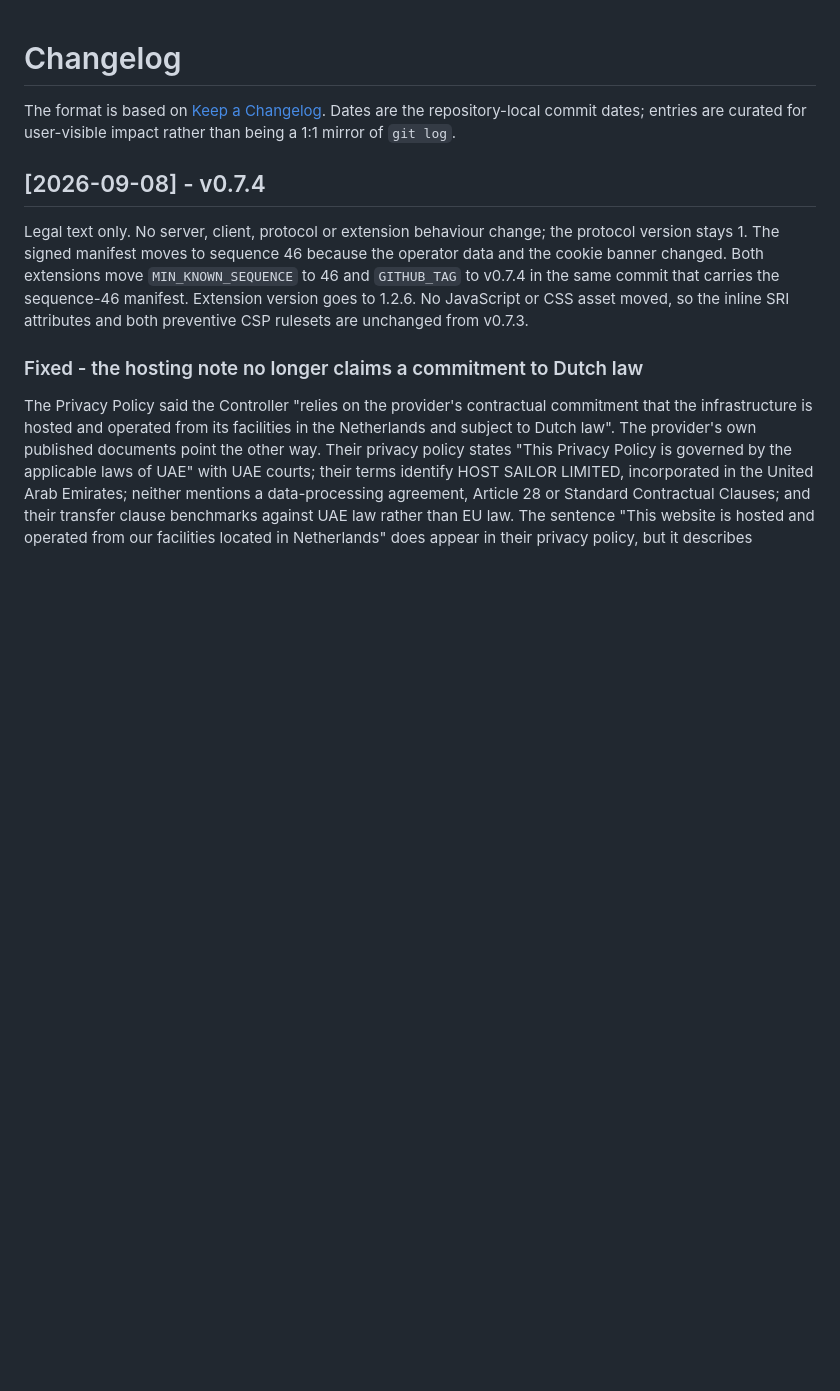
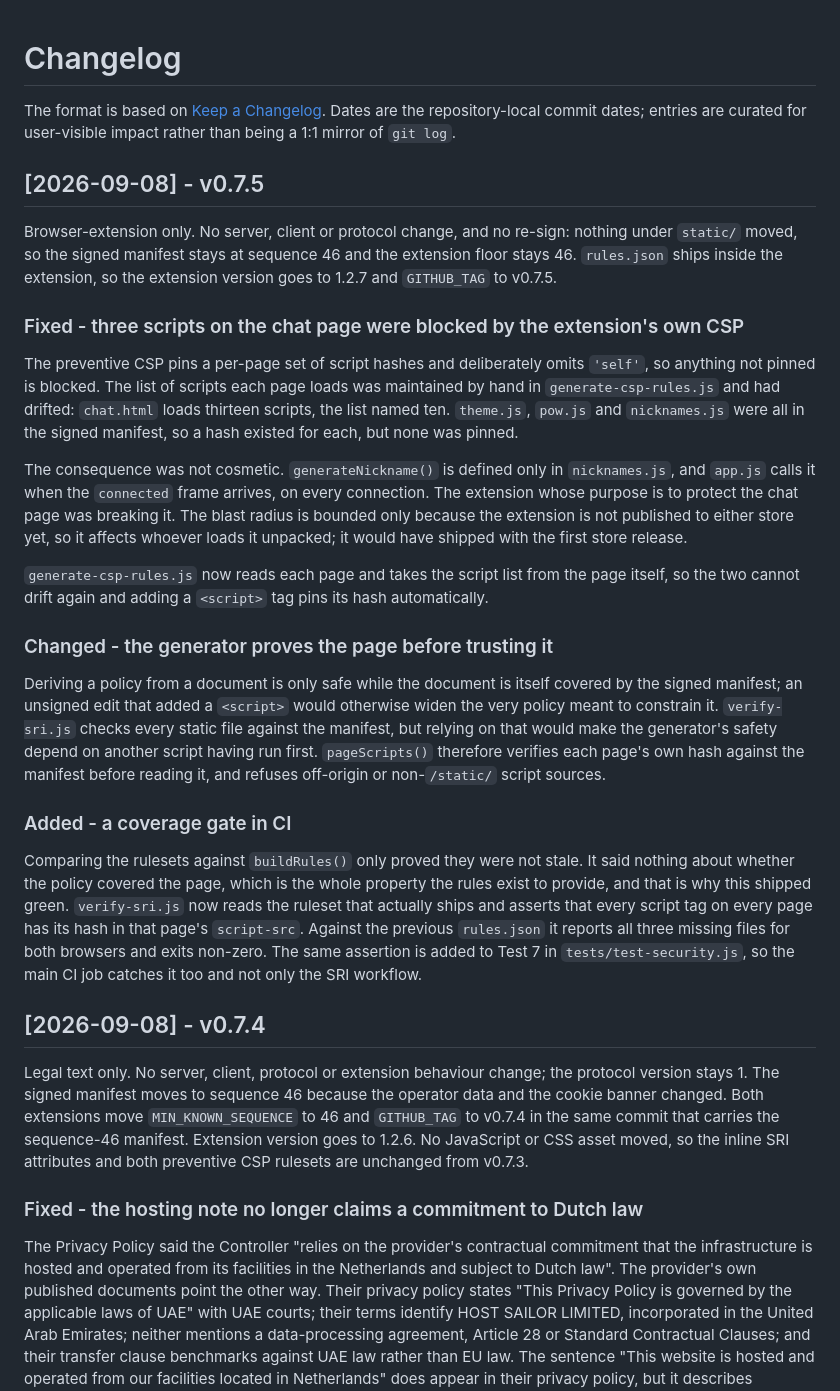
Before and after one commit to samjanny/pinchat, a Markdown page: CHANGELOG.md, the part around the change. GitHub-like rendering; blank space fills up the shorter version.

Commit message:
docs(changelog): record v0.7.5

```diff
--- a/CHANGELOG.md
+++ b/CHANGELOG.md
@@ -3,6 +3,55 @@
 The format is based on [Keep a Changelog](https://keepachangelog.com/en/1.1.0/).
 Dates are the repository-local commit dates; entries are curated for user-visible impact
 rather than being a 1:1 mirror of `git log`.
+
+## [2026-09-08] - v0.7.5
+
+Browser-extension only. No server, client or protocol change, and no re-sign:
+nothing under `static/` moved, so the signed manifest stays at sequence 46 and
+the extension floor stays 46. `rules.json` ships inside the extension, so the
+extension version goes to 1.2.7 and `GITHUB_TAG` to v0.7.5.
+
+### Fixed - three scripts on the chat page were blocked by the extension's own CSP
+
+The preventive CSP pins a per-page set of script hashes and deliberately omits
+`'self'`, so anything not pinned is blocked. The list of scripts each page
+loads was maintained by hand in `generate-csp-rules.js` and had drifted:
+`chat.html` loads thirteen scripts, the list named ten. `theme.js`, `pow.js`
+and `nicknames.js` were all in the signed manifest, so a hash existed for
+each, but none was pinned.
+
+The consequence was not cosmetic. `generateNickname()` is defined only in
+`nicknames.js`, and `app.js` calls it when the `connected` frame arrives, on
+every connection. The extension whose purpose is to protect the chat page was
+breaking it. The blast radius is bounded only because the extension is not
+published to either store yet, so it affects whoever loads it unpacked; it
+would have shipped with the first store release.
+
+`generate-csp-rules.js` now reads each page and takes the script list from the
+page itself, so the two cannot drift again and adding a `<script>` tag pins
+its hash automatically.
+
+### Changed - the generator proves the page before trusting it
+
+Deriving a policy from a document is only safe while the document is itself
+covered by the signed manifest; an unsigned edit that added a `<script>` would
+otherwise widen the very policy meant to constrain it. `verify-sri.js` checks
+every static file against the manifest, but relying on that would make the
+generator's safety depend on another script having run first. `pageScripts()`
+therefore verifies each page's own hash against the manifest before reading
+it, and refuses off-origin or non-`/static/` script sources.
+
+### Added - a coverage gate in CI
+
+Comparing the rulesets against `buildRules()` only proved they were not stale.
+It said nothing about whether the policy covered the page, which is the whole
+property the rules exist to provide, and that is why this shipped green.
+`verify-sri.js` now reads the ruleset that actually ships and asserts that
+every script tag on every page has its hash in that page's `script-src`.
+Against the previous `rules.json` it reports all three missing files for both
+browsers and exits non-zero. The same assertion is added to Test 7 in
+`tests/test-security.js`, so the main CI job catches it too and not only the
+SRI workflow.
 
 ## [2026-09-08] - v0.7.4
 
```
